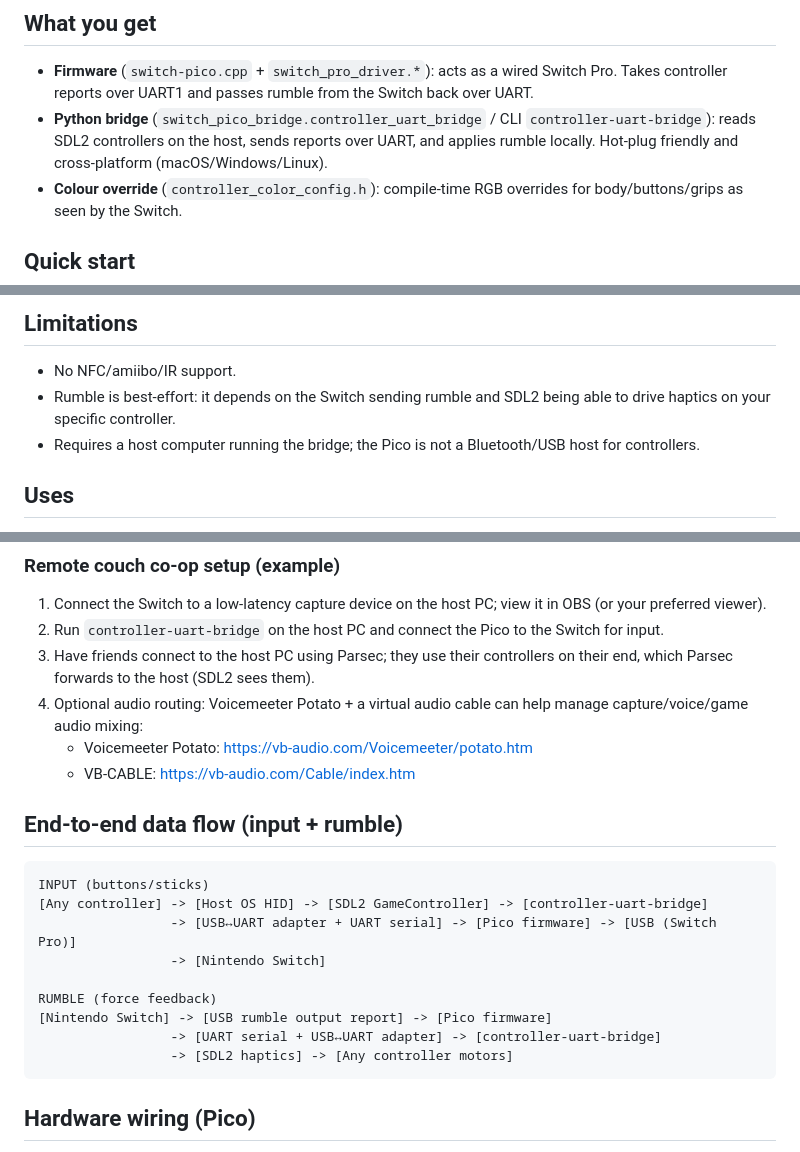
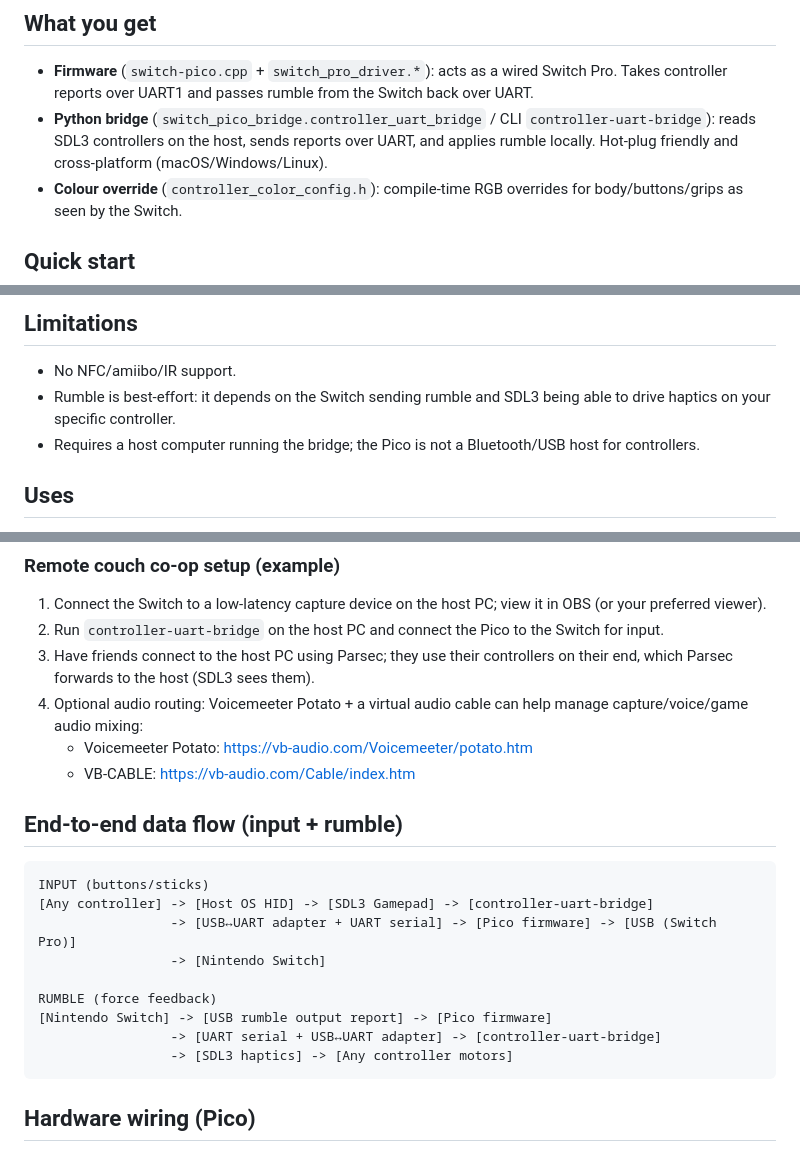
Before and after one commit to jyapayne/switch-pico, a Markdown page: README.md, 3 parts joined by grey strips. GitHub-like rendering.

Commit message:
Update README for SDL3

````diff
--- a/README.md
+++ b/README.md
@@ -4,7 +4,7 @@ Raspberry Pi Pico firmware that emulates a Switch Pro controller over USB and a
 
 ## What you get
 - **Firmware** (`switch-pico.cpp` + `switch_pro_driver.*`): acts as a wired Switch Pro. Takes controller reports over UART1 and passes rumble from the Switch back over UART.
-- **Python bridge** (`switch_pico_bridge.controller_uart_bridge` / CLI `controller-uart-bridge`): reads SDL2 controllers on the host, sends reports over UART, and applies rumble locally. Hot‑plug friendly and cross‑platform (macOS/Windows/Linux).
+- **Python bridge** (`switch_pico_bridge.controller_uart_bridge` / CLI `controller-uart-bridge`): reads SDL3 controllers on the host, sends reports over UART, and applies rumble locally. Hot‑plug friendly and cross‑platform (macOS/Windows/Linux).
 - **Colour override** (`controller_color_config.h`): compile‑time RGB overrides for body/buttons/grips as seen by the Switch.
 
 ## Quick start
@@ -18,7 +18,7 @@ Raspberry Pi Pico firmware that emulates a Switch Pro controller over USB and a
 
 ## Limitations
 - No NFC/amiibo/IR support.
-- Rumble is best-effort: it depends on the Switch sending rumble and SDL2 being able to drive haptics on your specific controller.
+- Rumble is best-effort: it depends on the Switch sending rumble and SDL3 being able to drive haptics on your specific controller.
 - Requires a host computer running the bridge; the Pico is not a Bluetooth/USB host for controllers.
 
 ## Uses
@@ -29,7 +29,7 @@ Raspberry Pi Pico firmware that emulates a Switch Pro controller over USB and a
 ### Remote couch co-op setup (example)
 1. Connect the Switch to a low-latency capture device on the host PC; view it in OBS (or your preferred viewer).
 2. Run `controller-uart-bridge` on the host PC and connect the Pico to the Switch for input.
-3. Have friends connect to the host PC using Parsec; they use their controllers on their end, which Parsec forwards to the host (SDL2 sees them).
+3. Have friends connect to the host PC using Parsec; they use their controllers on their end, which Parsec forwards to the host (SDL3 sees them).
 4. Optional audio routing: Voicemeeter Potato + a virtual audio cable can help manage capture/voice/game audio mixing:
    - Voicemeeter Potato: https://vb-audio.com/Voicemeeter/potato.htm
    - VB-CABLE: https://vb-audio.com/Cable/index.htm
@@ -37,14 +37,14 @@ Raspberry Pi Pico firmware that emulates a Switch Pro controller over USB and a
 ## End-to-end data flow (input + rumble)
 ```
 INPUT (buttons/sticks)
-[Any controller] -> [Host OS HID] -> [SDL2 GameController] -> [controller-uart-bridge]
+[Any controller] -> [Host OS HID] -> [SDL3 Gamepad] -> [controller-uart-bridge]
                  -> [USB↔UART adapter + UART serial] -> [Pico firmware] -> [USB (Switch Pro)]
                  -> [Nintendo Switch]
 
 RUMBLE (force feedback)
 [Nintendo Switch] -> [USB rumble output report] -> [Pico firmware]
                  -> [UART serial + USB↔UART adapter] -> [controller-uart-bridge]
-                 -> [SDL2 haptics] -> [Any controller motors]
+                 -> [SDL3 haptics] -> [Any controller motors]
 ```
 
 ## Hardware wiring (Pico)
````
Also changed, not shown: other parts of README.md (+3 -3 lines).
